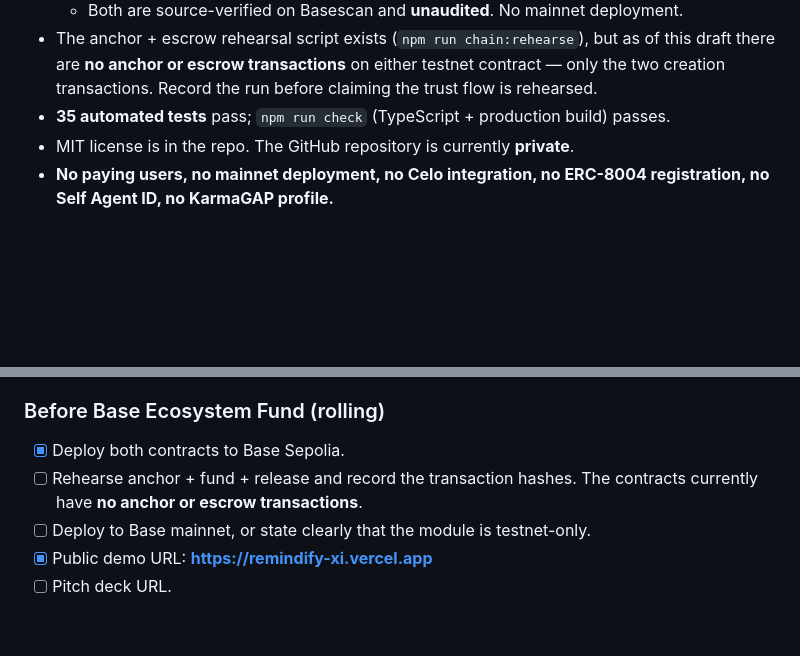
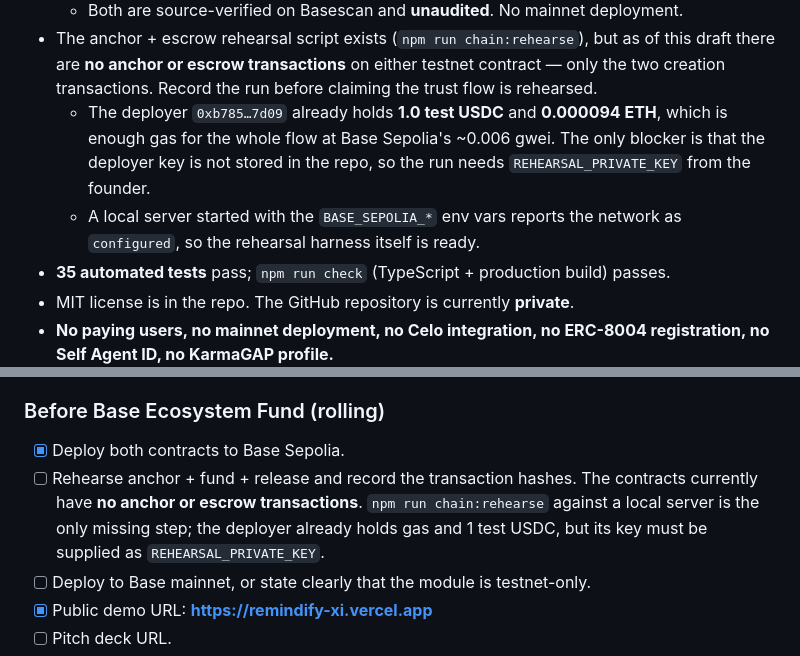
Before and after one commit to kiozaghi/remindify-paypal, a Markdown page: APPLICATIONS.md, 2 parts joined by grey strips. Drawn GitHub-style; blank space fills up the shorter version.

Commit message:
Record what actually blocks the Base rehearsal

```diff
--- a/APPLICATIONS.md
+++ b/APPLICATIONS.md
@@ -40,6 +40,8 @@ Use these numbers; do not inflate them.
   - Escrow: `0x647F30587B925F1aFb71D3C9CE25CfbDA17872db`
   - Both are source-verified on Basescan and **unaudited**. No mainnet deployment.
 - The anchor + escrow rehearsal script exists (`npm run chain:rehearse`), but as of this draft there are **no anchor or escrow transactions** on either testnet contract — only the two creation transactions. Record the run before claiming the trust flow is rehearsed.
+  - The deployer `0xb785…7d09` already holds **1.0 test USDC** and **0.000094 ETH**, which is enough gas for the whole flow at Base Sepolia's ~0.006 gwei. The only blocker is that the deployer key is not stored in the repo, so the run needs `REHEARSAL_PRIVATE_KEY` from the founder.
+  - A local server started with the `BASE_SEPOLIA_*` env vars reports the network as `configured`, so the rehearsal harness itself is ready.
 - **35 automated tests** pass; `npm run check` (TypeScript + production build) passes.
 - MIT license is in the repo. The GitHub repository is currently **private**.
 - **No paying users, no mainnet deployment, no Celo integration, no ERC-8004 registration, no Self Agent ID, no KarmaGAP profile.**
@@ -373,7 +375,7 @@ Celo card, label it “planned pilot.”
 ### Before Base Ecosystem Fund (rolling)
 
 - [x] Deploy both contracts to Base Sepolia.
-- [ ] Rehearse anchor + fund + release and record the transaction hashes. The contracts currently have **no anchor or escrow transactions**.
+- [ ] Rehearse anchor + fund + release and record the transaction hashes. The contracts currently have **no anchor or escrow transactions**. `npm run chain:rehearse` against a local server is the only missing step; the deployer already holds gas and 1 test USDC, but its key must be supplied as `REHEARSAL_PRIVATE_KEY`.
 - [ ] Deploy to Base mainnet, or state clearly that the module is testnet-only.
 - [x] Public demo URL: **https://remindify-xi.vercel.app**
 - [ ] Pitch deck URL.
```
